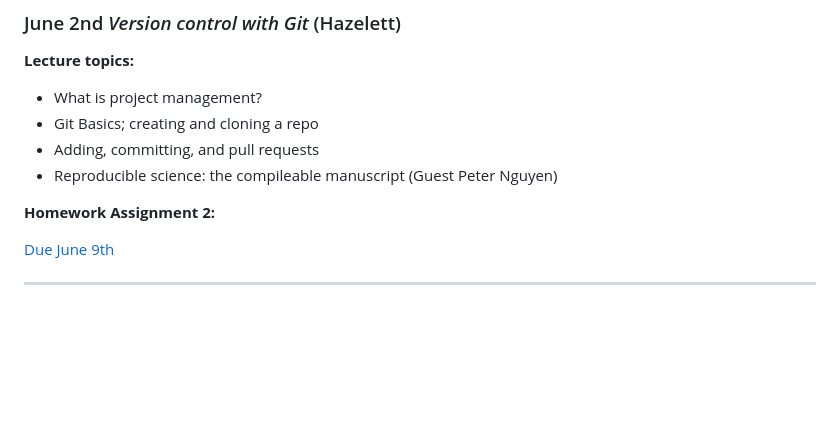
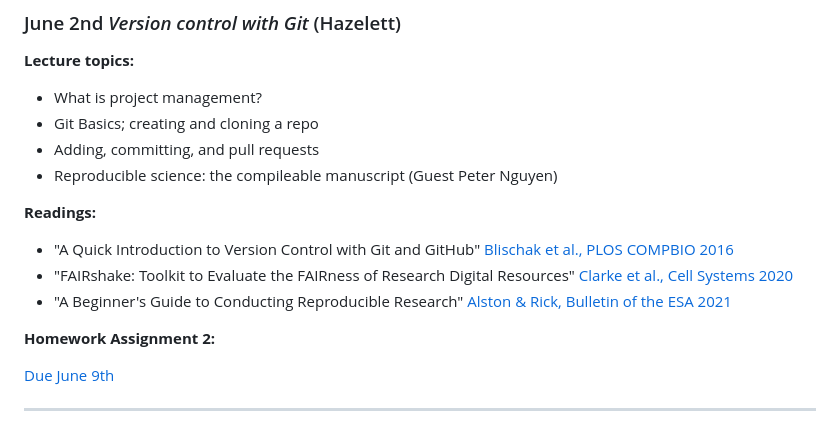
Before and after one commit to ivanvujkc/acg_2023, a Markdown page: README.md, the part around the change. Rendered like a GitHub page; blank space fills up the shorter version.

Commit message:
added references and links to lecture 2 in README

```diff
--- a/README.md
+++ b/README.md
@@ -83,6 +83,13 @@ Frequently asked questions or topics of confusion will be addressed in the subse
 - Git Basics; creating and cloning a repo
 - Adding, committing, and pull requests
 - Reproducible science: the compileable manuscript (Guest Peter Nguyen)
+
+**Readings:**
+
+-   "A Quick Introduction to Version Control with Git and GitHub" [Blischak et al., PLOS COMPBIO 2016](https://journals.plos.org/ploscompbiol/article?id=10.1371/journal.pcbi.1004668)
+-   "FAIRshake: Toolkit to Evaluate the FAIRness of Research Digital Resources" [Clarke et al., Cell Systems 2020](https://www.sciencedirect.com/science/article/pii/S240547121930345X?via%3Dihub)
+-   "A Beginner's Guide to Conducting Reproducible Research" [Alston & Rick, Bulletin of the ESA 2021](https://esajournals.onlinelibrary.wiley.com/doi/full/10.1002/bes2.1801)
+
 
 **Homework Assignment 2:**
 
```
